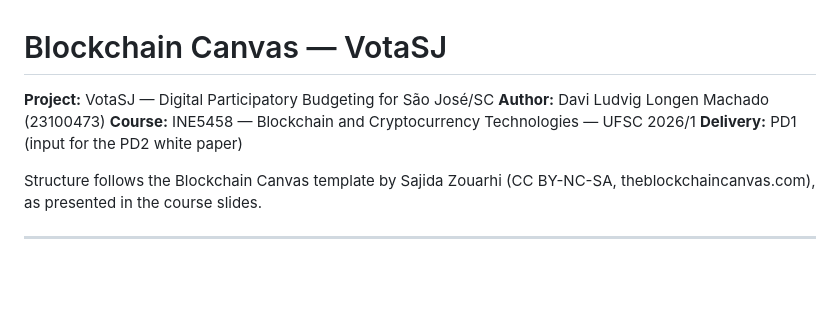
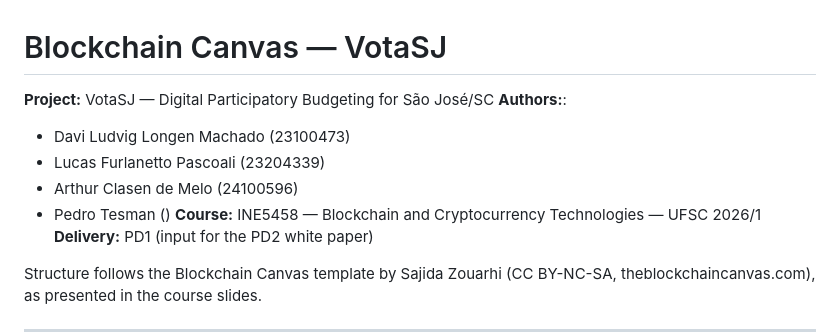
Before and after one commit to daviludvig/votasj-dapp, a Markdown page: docs/blockchain-canvas.md, the part around the change. Rendered like a GitHub page; blank space fills up the shorter version.

```diff
--- a/docs/blockchain-canvas.md
+++ b/docs/blockchain-canvas.md
@@ -1,7 +1,12 @@
 # Blockchain Canvas — VotaSJ
 
 **Project:** VotaSJ — Digital Participatory Budgeting for São José/SC
-**Author:** Davi Ludvig Longen Machado (23100473)
+**Authors:**:
+
+- Davi Ludvig Longen Machado (23100473)
+- Lucas Furlanetto Pascoali (23204339)
+- Arthur Clasen de Melo (24100596)
+- Pedro Tesman ()
 **Course:** INE5458 — Blockchain and Cryptocurrency Technologies — UFSC 2026/1
 **Delivery:** PD1 (input for the PD2 white paper)
 
```
Also changed, not shown: docs/business-canvas.md (+7 -1 lines).
